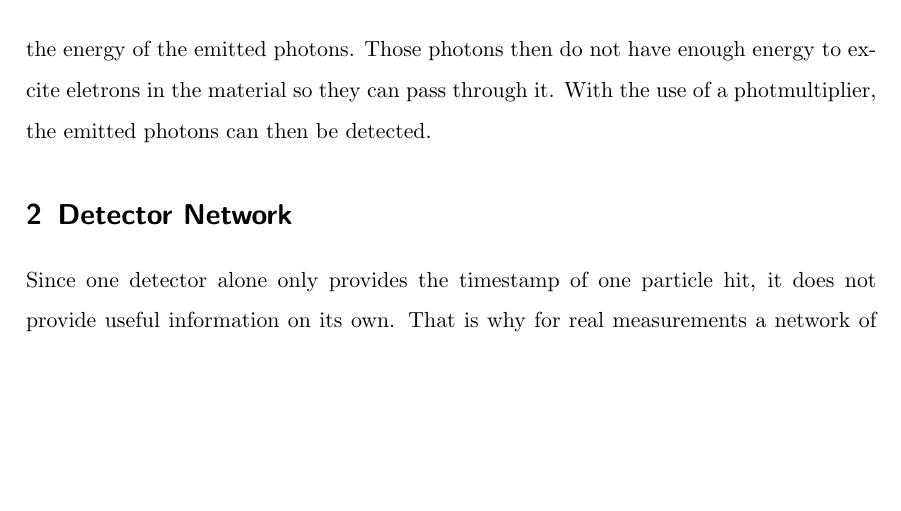
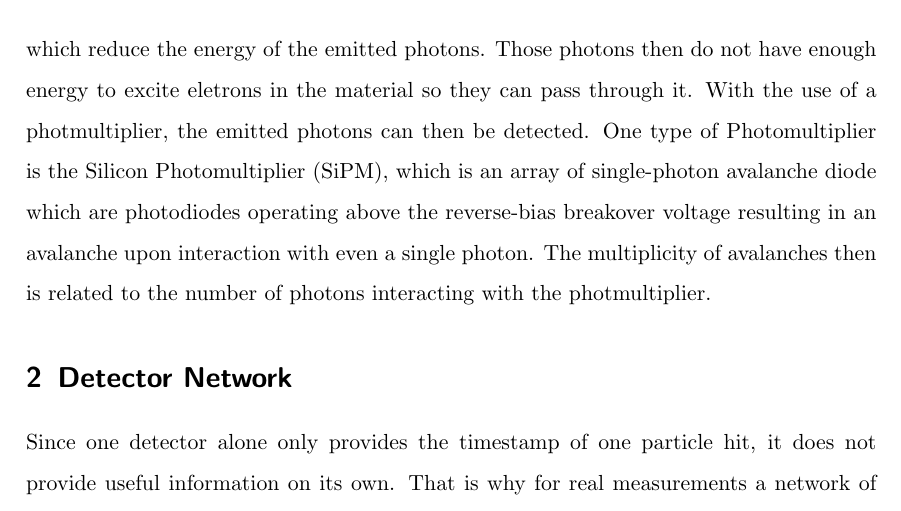
Before and after one commit to dtreffenstaedt/bachelorthesis, a LaTeX thesis (thesis.tex): part of page 12 of 20, cut so that both start at the same text, the shorter picture padded with empty space. Compiled offline with pdfLaTeX.

Commit message:
Modified text for detection

```diff
--- a/thesis.tex
+++ b/thesis.tex
@@ -182,7 +182,7 @@ A method using the electromagnetic component of a cosmic air shower exploits the
 	\caption{Mechanism for crystal scintillators}
 	\label{fig:scintillator}
 \end{figure}
-Another method is to detect the muonic component, this can be done through Scintillator detectors. Due to the muon being a charged particle, it interacts with matter and deposits energy. Certain materials can give off this energy via photons, a process which is known as scintillation. Figure \ref{fig:scintillator} shows the mechanism through which scintillation occurs. First, an electron is excited from the valence band into the conduction band through energy deposit from an incident particle. This electron then is transported through the conduction band where it can drop back down to the valence band. Though if it dropped back directly, a photon would be emitted which could immediatly excit another electron in the valence band. What makes scintillators special is the existance of traps which reduce the energy of the emitted photons. Those photons then do not have enough energy to excite eletrons in the material so they can pass through it. With the use of a photmultiplier, the emitted photons can then be detected.
+Another method is to detect the muonic component, this can be done through Scintillator detectors. Due to the muon being a charged particle, it interacts with matter and deposits energy. Certain materials can give off this energy via photons, a process which is known as scintillation. Figure \ref{fig:scintillator} shows the mechanism through which scintillation occurs. First, an electron is excited from the valence band into the conduction band through energy deposit from an incident particle. This electron then is transported through the conduction band where it can drop back down to the valence band. Though if it dropped back directly, a photon would be emitted which could immediatly excit another electron in the valence band. What makes scintillators special is the existance of traps which reduce the energy of the emitted photons. Those photons then do not have enough energy to excite eletrons in the material so they can pass through it. With the use of a photmultiplier, the emitted photons can then be detected. One type of Photomultiplier is the \acrfull{sipm}, which is an array of single-photon avalanche diode which are photodiodes operating above the reverse-bias breakover voltage resulting in an avalanche upon interaction with even a single photon. The multiplicity of avalanches then is related to the number of photons interacting with the photmultiplier.
 \section{Detector Network}
 Since one detector alone only provides the timestamp of one particle hit, it does not provide useful information on its own. That is why for real measurements a network of detectors has to be used. The network on which this thesis is based consists of low-cost plastic scintillator detector units utilising a RaspberryPi minicomputer addon board as readout electronics.
 
```
